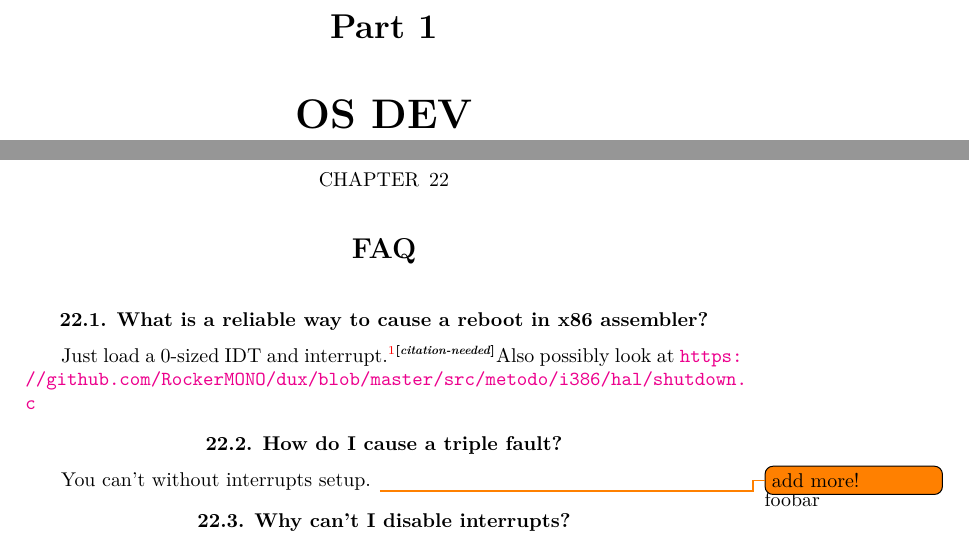
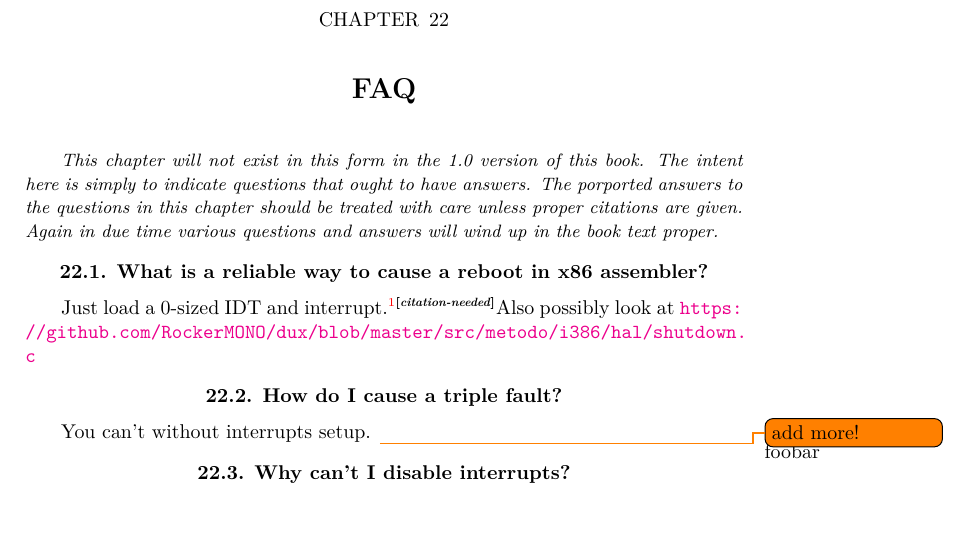
Before and after one commit to nixeagle/aosd, a LaTeX thesis (osdev.tex): two parts of pages 5 and 27 of 33 before the commit and part of page 28 of 34 after it, the two joined at a grey line, cut at the place of the change. Compiled offline with XeLaTeX.

Commit message:
Add italic notices to FAQ chapter and before first chapter.
Hopefully makes clear the status of various parts of this book.

```diff
--- a/osdev.tex
+++ b/osdev.tex
@@ -65,5 +65,4 @@
 \tableofcontents
 \mainmatter
 
-\part{OS DEV}
 \chapter{Forward/Introduction}
@@ -240,7 +243,12 @@ Want to cover how to write a workable TCP/IP stack.
 \chapter{PCI}
 \chapter{USB}
 
-\chapter{FAQ}
+\chapter{FAQ} {\small\textit{This chapter will not exist in this form in
+    the 1.0 version of this book. The intent here is simply to indicate
+    questions that ought to have answers. The porported
+    answers to the questions in this chapter should be treated with care
+    unless proper citations are given. Again in due time various questions
+    and answers will wind up in the book text proper.}}
 \section{What is a reliable way to cause a reboot in x86 assembler?}
 
 Just load a 0-sized IDT and interrupt.\footnote{Does not work in virtual
```
Also changed, not shown: osdev.tex (4 more changed lines).
